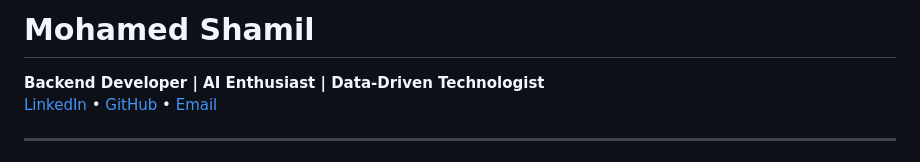
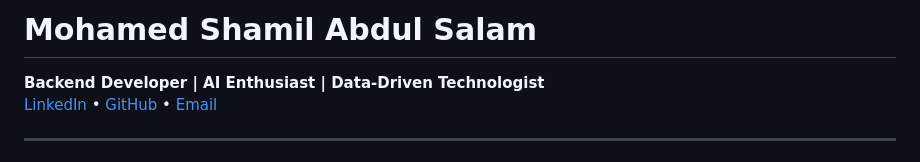
Before and after one commit to mohamed3shamil/mohamed3shamil.github.io, a Markdown page: README.md, the part around the change. Rendered like a GitHub page.

```diff
--- a/README.md
+++ b/README.md
@@ -1,4 +1,4 @@
-# Mohamed Shamil
+# Mohamed Shamil Abdul Salam
 **Backend Developer | AI Enthusiast | Data-Driven Technologist**
 [LinkedIn](https://www.linkedin.com/in/mohamed3shamil) • [GitHub](https://github.com/mohamed3shamil) • [Email](mailto:mhmdshamil03@gmail.com)
 
```
